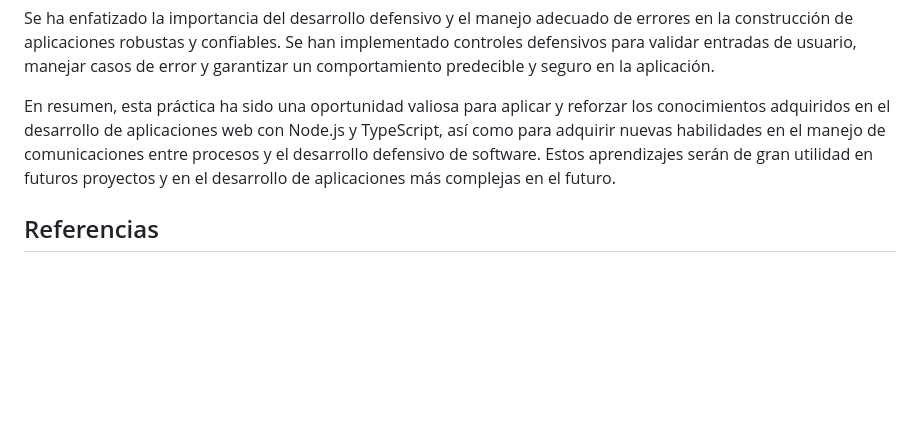
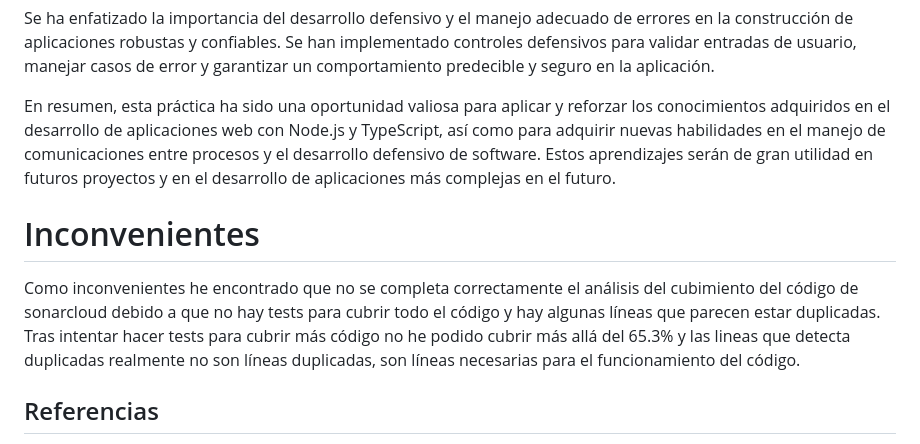
Before and after one commit to ULL-ESIT-INF-DSI-2324/ull-esit-inf-dsi-23-24-prct10-fs-proc-sockets-magic-app-LeandroArmas, a Markdown page: README.md, the part around the change. Rendered like a GitHub page; blank space fills up the shorter version.

Commit message:
finalizado

```diff
--- a/README.md
+++ b/README.md
@@ -679,6 +679,11 @@ Se ha enfatizado la importancia del desarrollo defensivo y el manejo adecuado de
 
 En resumen, esta práctica ha sido una oportunidad valiosa para aplicar y reforzar los conocimientos adquiridos en el desarrollo de aplicaciones web con Node.js y TypeScript, así como para adquirir nuevas habilidades en el manejo de comunicaciones entre procesos y el desarrollo defensivo de software. Estos aprendizajes serán de gran utilidad en futuros proyectos y en el desarrollo de aplicaciones más complejas en el futuro.
 
+# Inconvenientes
+
+Como inconvenientes he encontrado que no se completa correctamente el análisis del cubimiento del código de sonarcloud debido a que no hay tests para cubrir todo el código y hay algunas líneas que parecen estar duplicadas.
+Tras intentar hacer tests para cubrir más código no he podido cubrir más allá del 65.3% y las lineas que detecta duplicadas realmente no son líneas duplicadas, son líneas necesarias para el funcionamiento del código.
+
 ## Referencias
 
 - [Documentación de events](https://nodejs.org/docs/latest/api/events.html)
```
